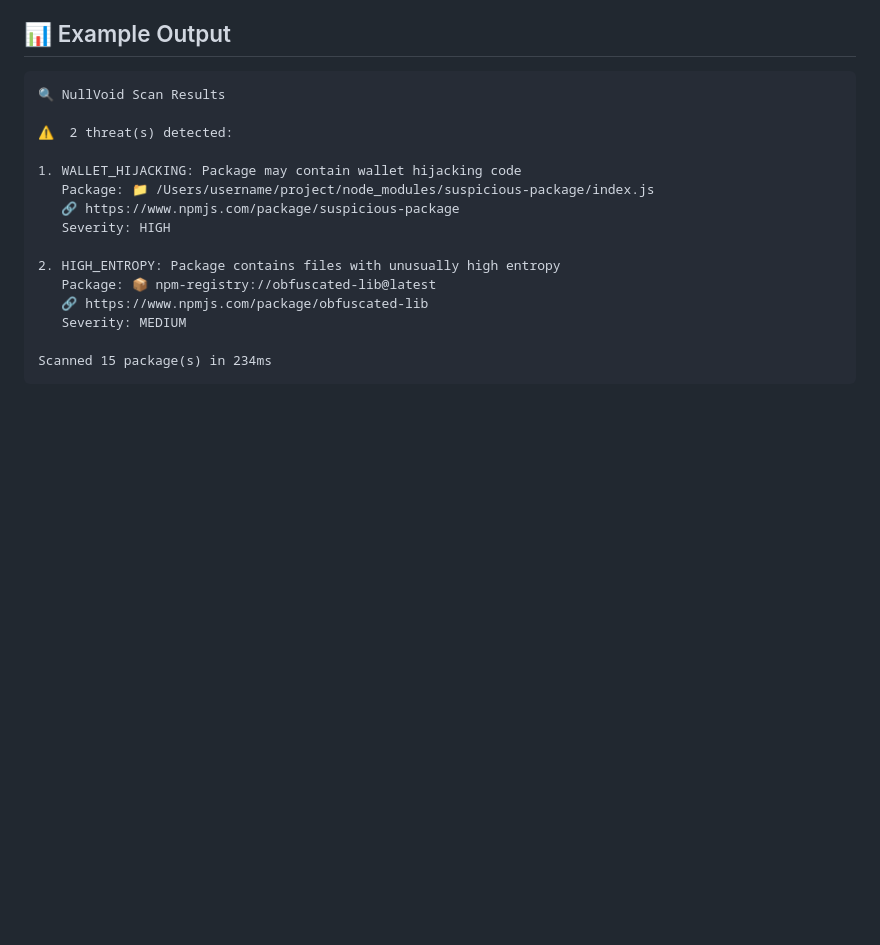
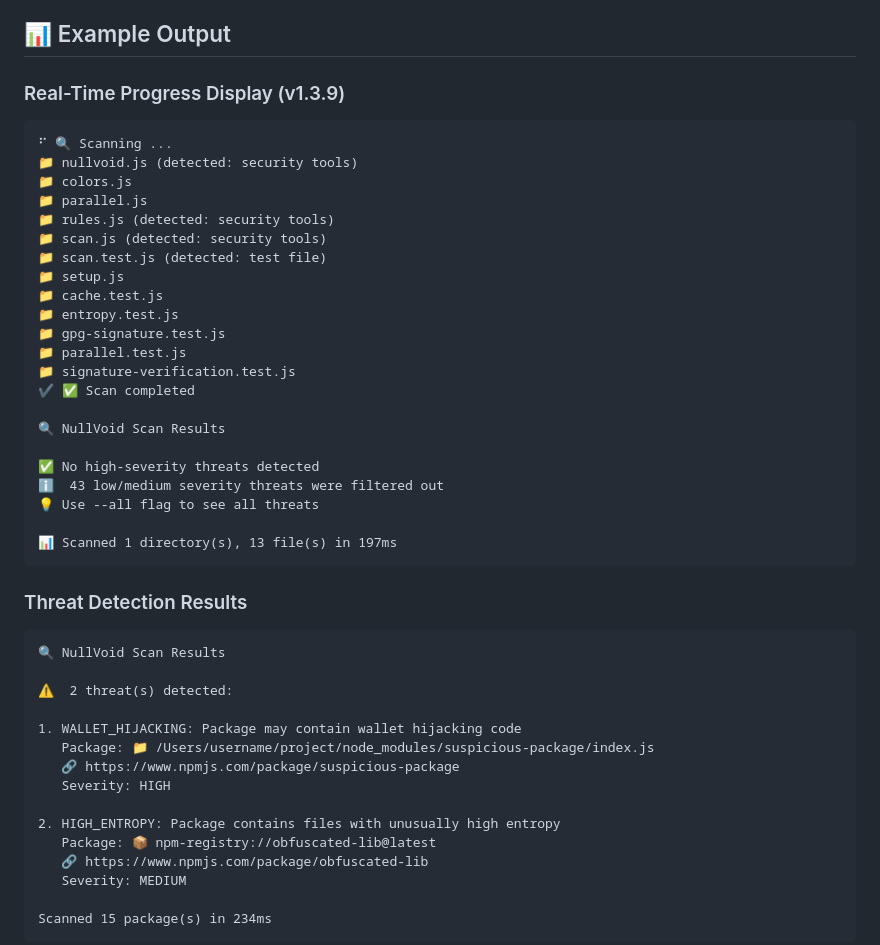
Before and after one commit to kurt-grung/NullVoid, a Markdown page: README.md, the part around one of its changes. GitHub-like rendering; blank space fills up the shorter version.

````diff
--- a/README.md
+++ b/README.md
@@ -109,6 +114,33 @@ nullvoid scan --verbose --parallel
 
 ## 📊 Example Output
 
+### Real-Time Progress Display (v1.3.9)
+```
+⠋ 🔍 Scanning ...
+📁 nullvoid.js (detected: security tools)
+📁 colors.js
+📁 parallel.js
+📁 rules.js (detected: security tools)
+📁 scan.js (detected: security tools)
+📁 scan.test.js (detected: test file)
+📁 setup.js
+📁 cache.test.js
+📁 entropy.test.js
+📁 gpg-signature.test.js
+📁 parallel.test.js
+📁 signature-verification.test.js
+✔ ✅ Scan completed
+
+🔍 NullVoid Scan Results
+
+✅ No high-severity threats detected
+ℹ️  43 low/medium severity threats were filtered out
+💡 Use --all flag to see all threats
+
+📊 Scanned 1 directory(s), 13 file(s) in 197ms
+```
+
+### Threat Detection Results
 ```
 🔍 NullVoid Scan Results
 
````
Also changed, not shown: other parts of README.md (+5 -0 lines), nullvoid-scan.png (added).
